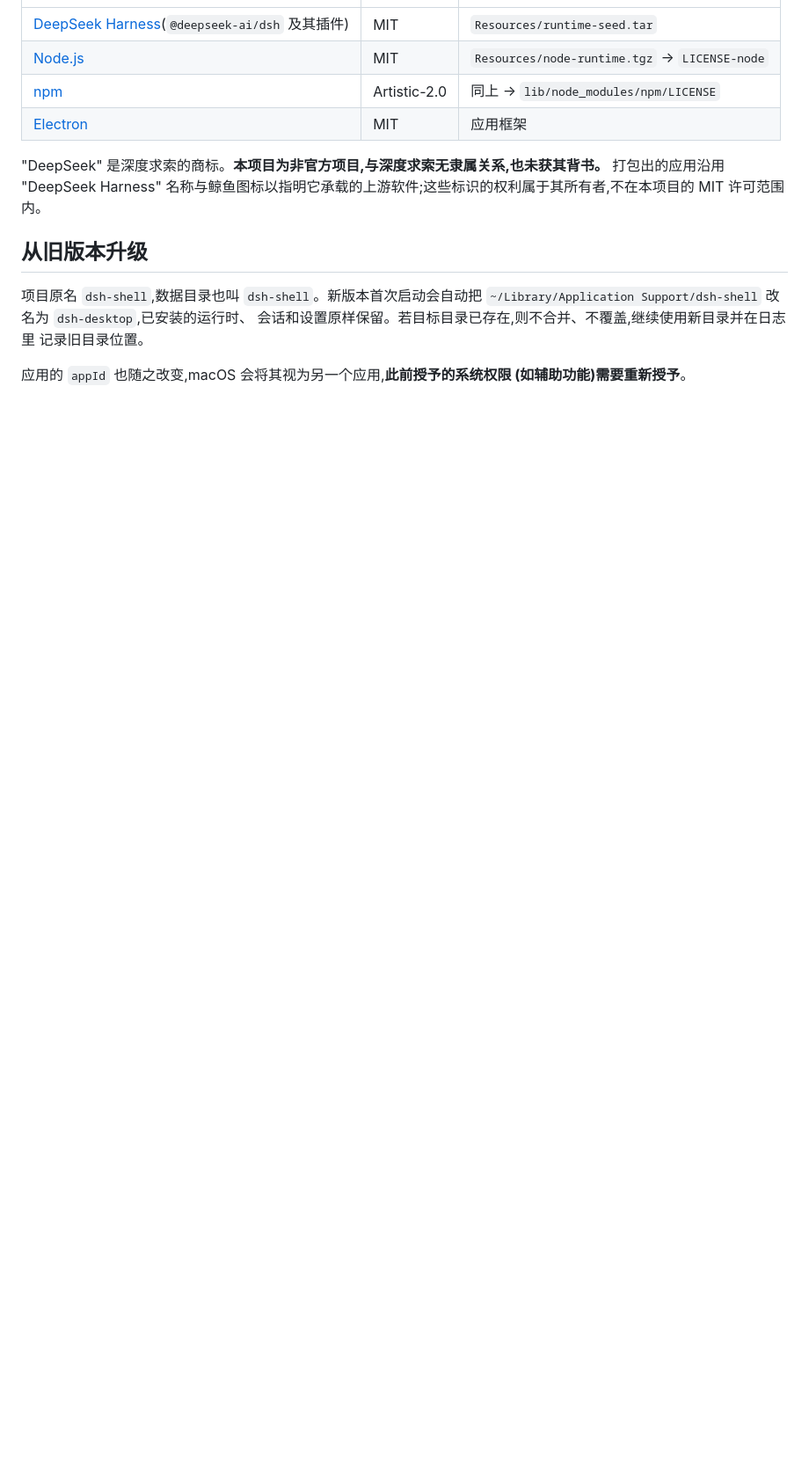
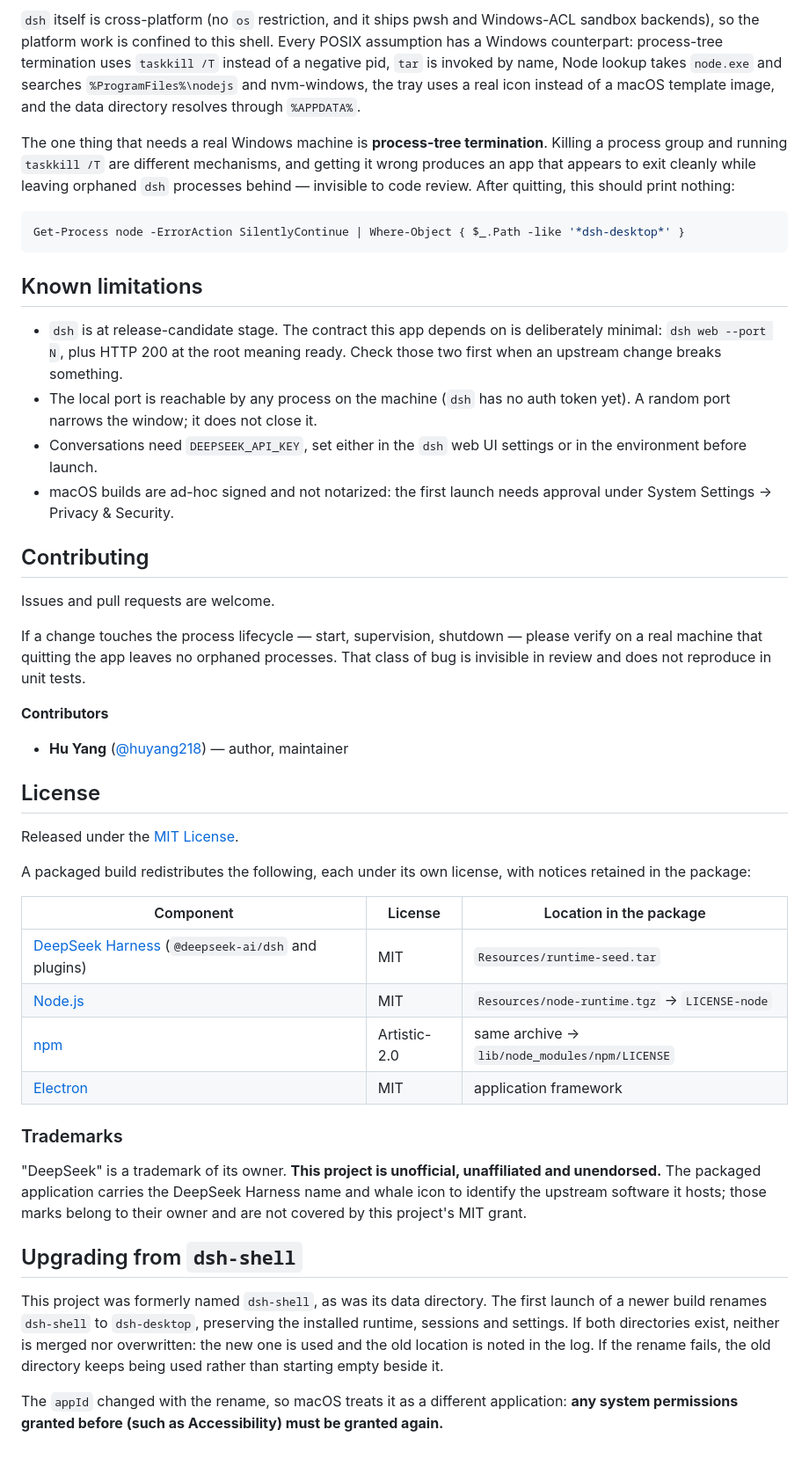
Before and after one commit to huyang218/dsh-desktop, a Markdown page: README.md, the part around one of its changes. Shown at 88% size. Rendered like a GitHub page; blank space fills up the shorter version.

````diff
--- a/README.md
+++ b/README.md
@@ -110,17 +121,47 @@ Windows 上实际跑一遍"退出应用 → 确认无孤儿进程",这类问题
+`dsh` itself is cross-platform (no `os` restriction, and it ships pwsh and Windows-ACL sandbox backends), so the platform work is confined to this shell. Every POSIX assumption has a Windows counterpart: process-tree termination uses `taskkill /T` instead of a negative pid, `tar` is invoked by name, Node lookup takes `node.exe` and searches `%ProgramFiles%\nodejs` and nvm-windows, the tray uses a real icon instead of a macOS template image, and the data directory resolves through `%APPDATA%`.
+
+The one thing that needs a real Windows machine is **process-tree termination**. Killing a process group and running `taskkill /T` are different mechanisms, and getting it wrong produces an app that appears to exit cleanly while leaving orphaned `dsh` processes behind — invisible to code review. After quitting, this should print nothing:
+
+```powershell
+Get-Process node -ErrorAction SilentlyContinue | Where-Object { $_.Path -like '*dsh-desktop*' }
+```
+
+## Known limitations
+
+- `dsh` is at release-candidate stage. The contract this app depends on is deliberately minimal: `dsh web --port N`, plus HTTP 200 at the root meaning ready. Check those two first when an upstream change breaks something.
+- The local port is reachable by any process on the machine (`dsh` has no auth token yet). A random port narrows the window; it does not close it.
+- Conversations need `DEEPSEEK_API_KEY`, set either in the `dsh` web UI settings or in the environment before launch.
+- macOS builds are ad-hoc signed and not notarized: the first launch needs approval under System Settings → Privacy & Security.
+
+## Contributing
+
+Issues and pull requests are welcome.
+
+If a change touches the process lifecycle — start, supervision, shutdown — please verify on a real machine that quitting the app leaves no orphaned processes. That class of bug is invisible in review and does not reproduce in unit tests.
+
+**Contributors**
+
+- **Hu Yang** ([@huyang218](https://github.com/huyang218)) — author, maintainer
+
+## License
+
+Released under the [MIT License](LICENSE).
+
+A packaged build redistributes the following, each under its own license, with notices retained in the package:
+
+| Component | License | Location in the package |
 |---|---|---|
-| [DeepSeek Harness](https://github.com/deepseek-ai/deepseek-harness)(`@deepseek-ai/dsh` 及其插件) | MIT | `Resources/runtime-seed.tar` |
+| [DeepSeek Harness](https://github.com/deepseek-ai/deepseek-harness) (`@deepseek-ai/dsh` and plugins) | MIT | `Resources/runtime-seed.tar` |
 | [Node.js](https://nodejs.org) | MIT | `Resources/node-runtime.tgz` → `LICENSE-node` |
-| [npm](https://github.com/npm/cli) | Artistic-2.0 | 同上 → `lib/node_modules/npm/LICENSE` |
-| [Electron](https://www.electronjs.org) | MIT | 应用框架 |
+| [npm](https://github.com/npm/cli) | Artistic-2.0 | same archive → `lib/node_modules/npm/LICENSE` |
+| [Electron](https://www.electronjs.org) | MIT | application framework |
 
-"DeepSeek" 是深度求索的商标。**本项目为非官方项目,与深度求索无隶属关系,也未获其背书。** 打包出的应用沿用 "DeepSeek Harness" 名称与鲸鱼图标以指明它承载的上游软件;这些标识的权利属于其所有者,不在本项目的 MIT 许可范围内。
+### Trademarks
 
-## 从旧版本升级
+"DeepSeek" is a trademark of its owner. **This project is unofficial, unaffiliated and unendorsed.** The packaged application carries the DeepSeek Harness name and whale icon to identify the upstream software it hosts; those marks belong to their owner and are not covered by this project's MIT grant.
 
-项目原名 `dsh-shell`,数据目录也叫 `dsh-shell`。新版本首次启动会自动把
-`~/Library/Application Support/dsh-shell` 改名为 `dsh-desktop`,已安装的运行时、
-会话和设置原样保留。若目标目录已存在,则不合并、不覆盖,继续使用新目录并在日志里
-记录旧目录位置。
+## Upgrading from `dsh-shell`
 
-应用的 `appId` 也随之改变,macOS 会将其视为另一个应用,**此前授予的系统权限
-(如辅助功能)需要重新授予**。
+This project was formerly named `dsh-shell`, as was its data directory. The first launch of a newer build renames `dsh-shell` to `dsh-desktop`, preserving the installed runtime, sessions and settings. If both directories exist, neither is merged nor overwritten: the new one is used and the old location is noted in the log. If the rename fails, the old directory keeps being used rather than starting empty beside it.
+
+The `appId` changed with the rename, so macOS treats it as a different application: **any system permissions granted before (such as Accessibility) must be granted again.**
````
Also changed, not shown: other parts of README.md (+87 -76 lines), README.zh-CN.md (added, +166 -0 lines).
